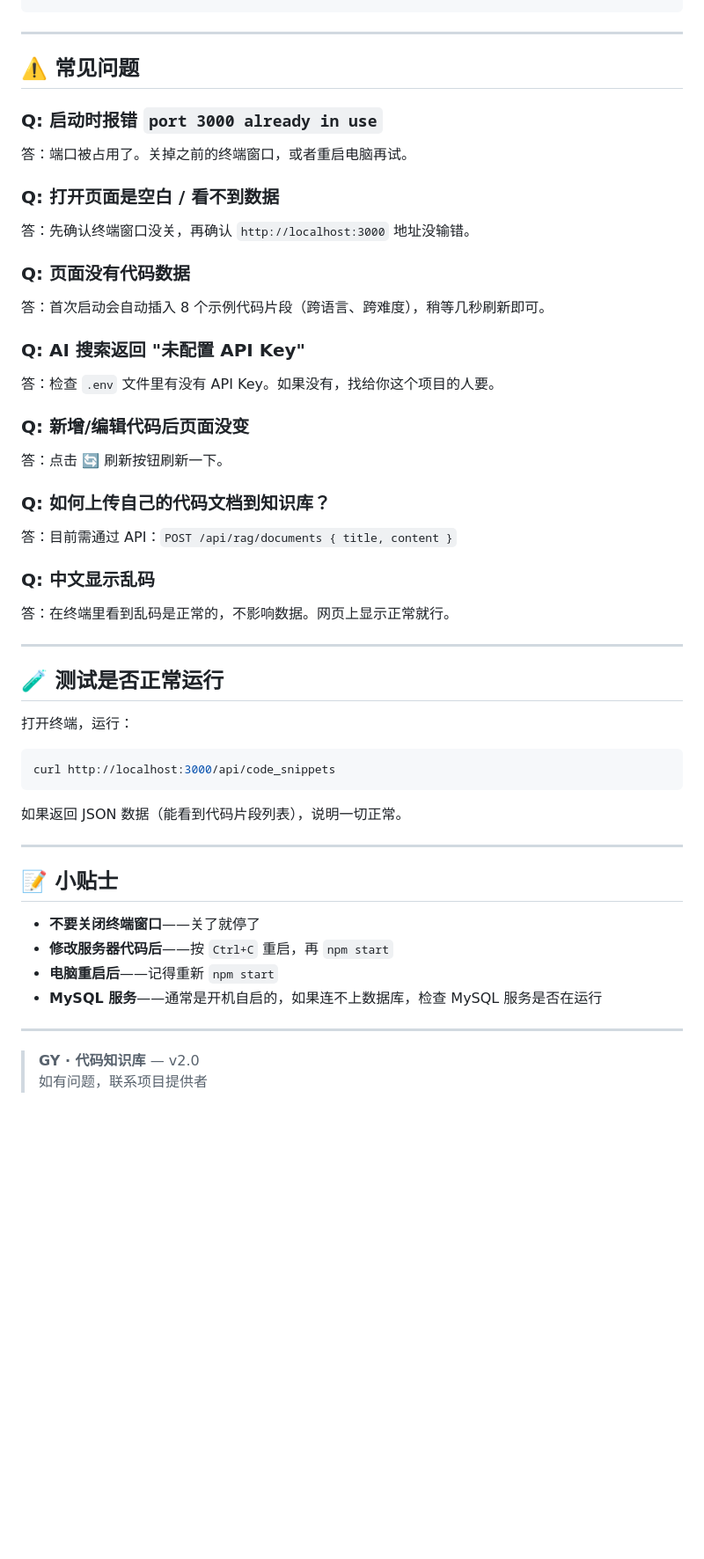
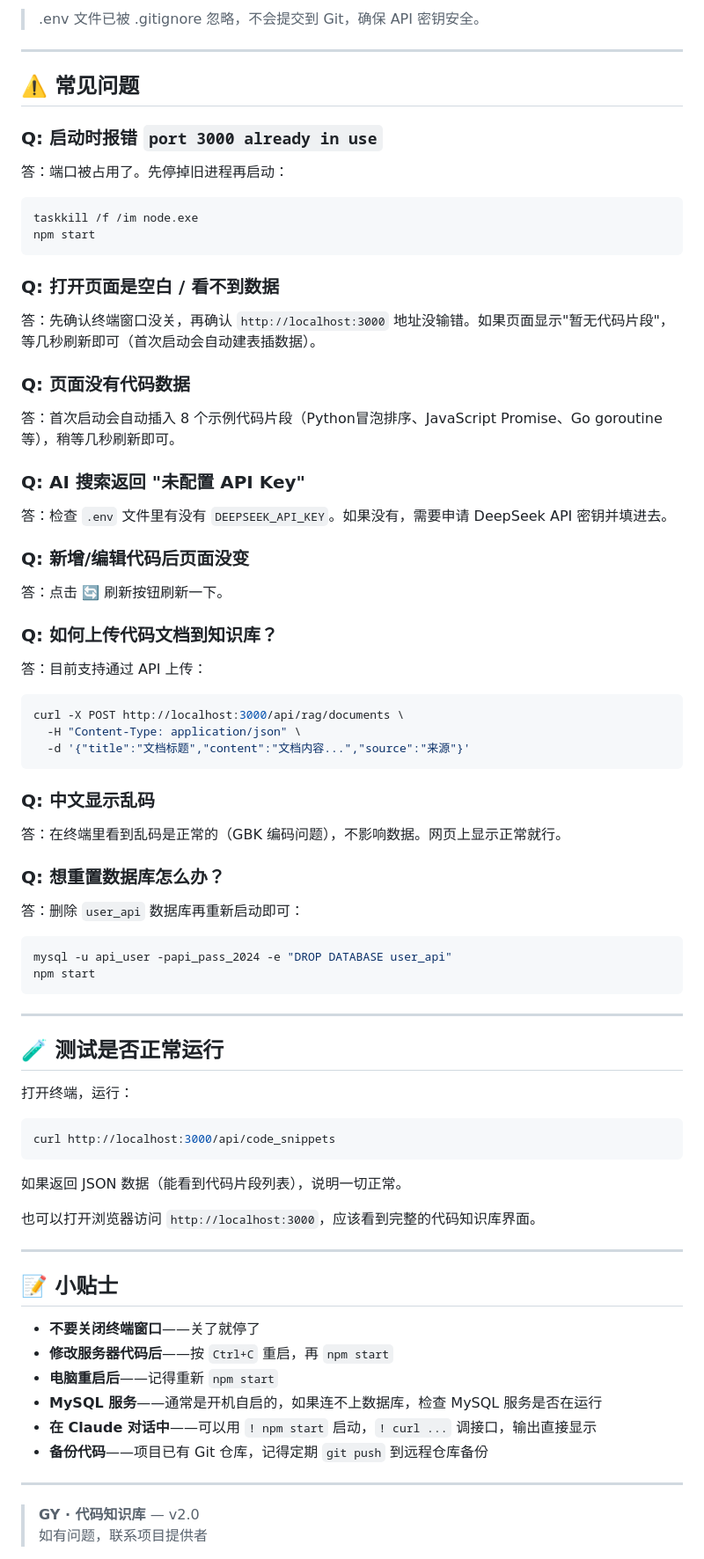
Before and after one commit to PETN-Misty/gy-code-knowledge-base, a Markdown page: 使用说明.md, the part around one of its changes. Shown at 88% size. Rendered like a GitHub page; blank space fills up the shorter version.

````diff
--- a/使用说明.md
+++ b/使用说明.md
@@ -231,28 +308,45 @@ C:\Users\li\Desktop\26-6\demo2\
+> .env 文件已被 .gitignore 忽略，不会提交到 Git，确保 API 密钥安全。
 
 ---
 
 ## ⚠️ 常见问题
 
 ### Q: 启动时报错 `port 3000 already in use`
-答：端口被占用了。关掉之前的终端窗口，或者重启电脑再试。
+答：端口被占用了。先停掉旧进程再启动：
+```bash
+taskkill /f /im node.exe
+npm start
+```
 
 ### Q: 打开页面是空白 / 看不到数据
-答：先确认终端窗口没关，再确认 `http://localhost:3000` 地址没输错。
+答：先确认终端窗口没关，再确认 `http://localhost:3000` 地址没输错。如果页面显示"暂无代码片段"，等几秒刷新即可（首次启动会自动建表插数据）。
 
 ### Q: 页面没有代码数据
-答：首次启动会自动插入 8 个示例代码片段（跨语言、跨难度），稍等几秒刷新即可。
+答：首次启动会自动插入 8 个示例代码片段（Python冒泡排序、JavaScript Promise、Go goroutine 等），稍等几秒刷新即可。
 
 ### Q: AI 搜索返回 "未配置 API Key"
-答：检查 `.env` 文件里有没有 API Key。如果没有，找给你这个项目的人要。
+答：检查 `.env` 文件里有没有 `DEEPSEEK_API_KEY`。如果没有，需要申请 DeepSeek API 密钥并填进去。
 
 ### Q: 新增/编辑代码后页面没变
 答：点击 🔄 刷新按钮刷新一下。
 
-### Q: 如何上传自己的代码文档到知识库？
-答：目前需通过 API：`POST /api/rag/documents { title, content }`
+### Q: 如何上传代码文档到知识库？
+答：目前支持通过 API 上传：
+```bash
+curl -X POST http://localhost:3000/api/rag/documents \
+  -H "Content-Type: application/json" \
+  -d '{"title":"文档标题","content":"文档内容...","source":"来源"}'
+```
 
 ### Q: 中文显示乱码
-答：在终端里看到乱码是正常的，不影响数据。网页上显示正常就行。
+答：在终端里看到乱码是正常的（GBK 编码问题），不影响数据。网页上显示正常就行。
+
+### Q: 想重置数据库怎么办？
+答：删除 `user_api` 数据库再重新启动即可：
+```bash
+mysql -u api_user -papi_pass_2024 -e "DROP DATABASE user_api"
+npm start
+```
 
 ---
 
@@ -264,6 +358,8 @@ curl http://localhost:3000/api/code_snippets
 ```
 如果返回 JSON 数据（能看到代码片段列表），说明一切正常。
 
+也可以打开浏览器访问 `http://localhost:3000`，应该看到完整的代码知识库界面。
+
 ---
 
 ## 📝 小贴士
@@ -272,6 +368,8 @@ curl http://localhost:3000/api/code_snippets
 - **修改服务器代码后**——按 `Ctrl+C` 重启，再 `npm start`
 - **电脑重启后**——记得重新 `npm start`
 - **MySQL 服务**——通常是开机自启的，如果连不上数据库，检查 MySQL 服务是否在运行
+- **在 Claude 对话中**——可以用 `! npm start` 启动，`! curl ...` 调接口，输出直接显示
+- **备份代码**——项目已有 Git 仓库，记得定期 `git push` 到远程仓库备份
 
 ---
 
````
Also changed, not shown: other parts of 使用说明.md (+88 -11 lines).
